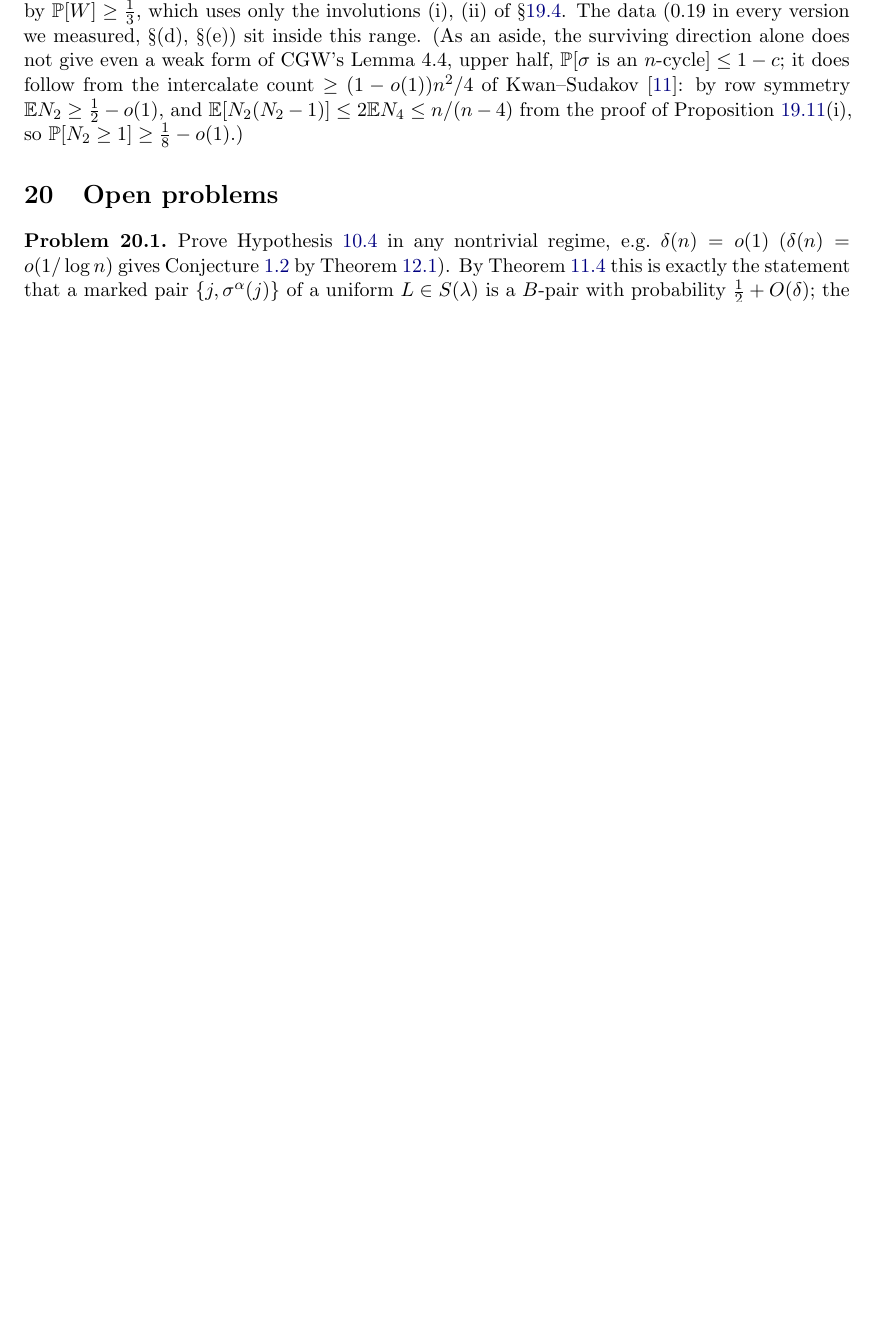
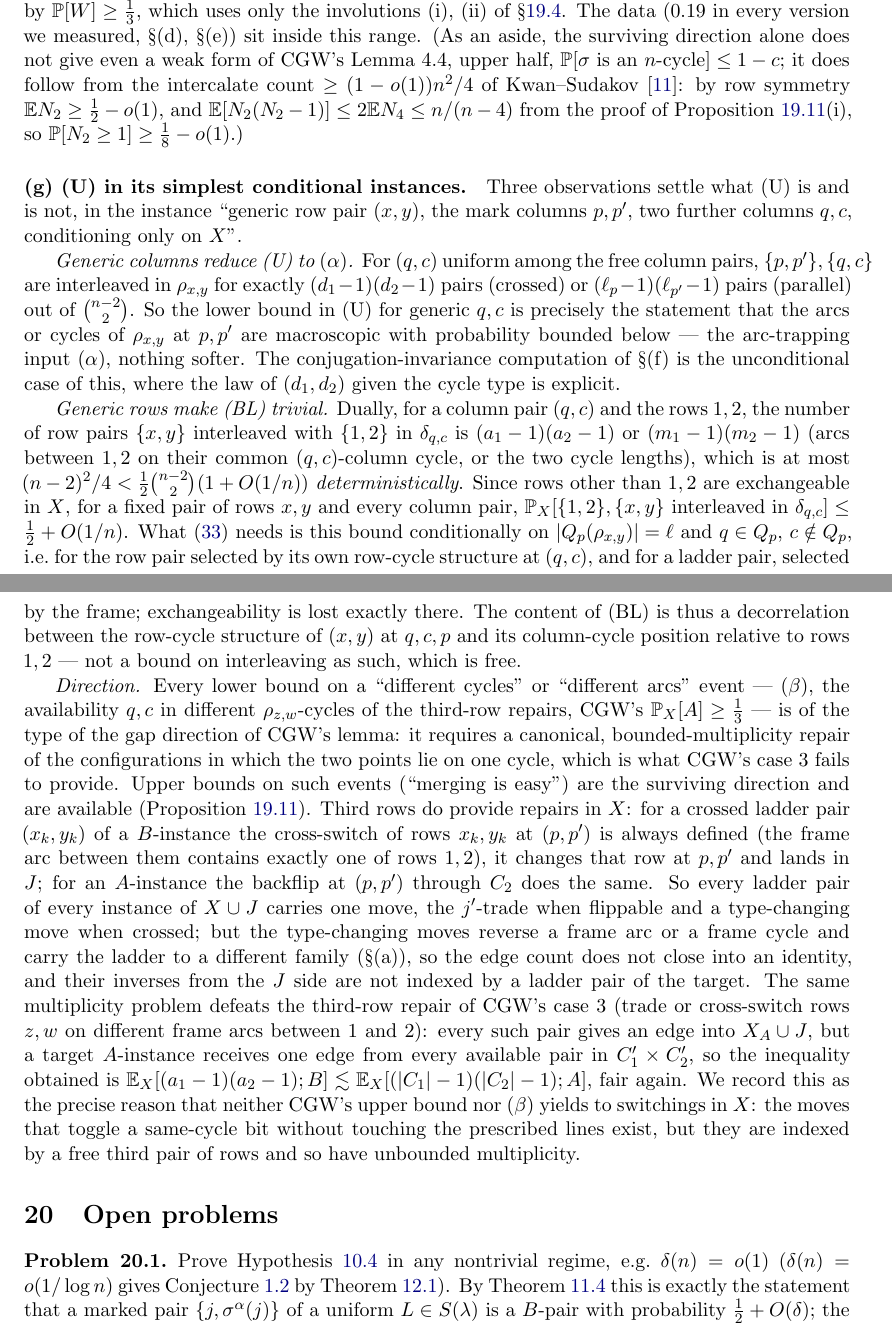
Before and after one commit to mkkinyon/cgw-conjecture, a LaTeX paper (second_row_notes.tex, which reads section_ladder_s13.tex): part of page 118 of 123 before the commit and two parts of pages 118 and 119 of 124 after it, the two joined at a grey line, cut so that both start at the same text, the shorter picture padded with empty space. Compiled offline with pdfLaTeX.

Commit message:
sec:orbit (g): (U) for generic columns = (alpha); (BL) trivial for generic rows (deterministic 1/2 bound), lost under the row-cycle conditioning; direction analysis and the multiplicity obstruction for third-row repairs
Co-Authored-By: Claude Fable 5.1 <noreply@anthropic.com>
Claude-Session: https://claude.ai/code/session_01CQqQRgww2SrSUzVrBSsHZ8

```diff
--- a/section_ladder_s13.tex
+++ b/section_ladder_s13.tex
@@ -1548,3 +1548,67 @@ it does follow from the intercalate count $\ge(1-o(1))n^2/4$ of
 Kwan--Sudakov \cite{KS18}: by row symmetry $\E N_2\ge\tfrac12-o(1)$,
 and $\E[N_2(N_2-1)]\le2\E N_4\le n/(n-4)$ from the proof of
 Proposition~\ref{prop:tailsurvive}(i), so $\Pr[N_2\ge1]\ge\tfrac18-o(1)$.)
+
+\paragraph{(g) (U) in its simplest conditional instances.}  Three
+observations settle what (U) is and is not, in the instance ``generic
+row pair $(x,y)$, the mark columns $p,p'$, two further columns $q,c$,
+conditioning only on $X$''.
+
+\emph{Generic columns reduce (U) to $(\alpha)$.}  For $(q,c)$ uniform
+among the free column pairs, $\{p,p'\},\{q,c\}$ are interleaved in
+$\rho_{x,y}$ for exactly $(d_1-1)(d_2-1)$ pairs (crossed) or
+$(\ell_p-1)(\ell_{p'}-1)$ pairs (parallel) out of $\binom{n-2}2$.  So
+the lower bound in (U) for generic $q,c$ is precisely the statement
+that the arcs or cycles of $\rho_{x,y}$ at $p,p'$ are macroscopic
+with probability bounded below --- the arc-trapping input $(\alpha)$,
+nothing softer.  The conjugation-invariance computation of \S(f) is
+the unconditional case of this, where the law of $(d_1,d_2)$ given the
+cycle type is explicit.
+
+\emph{Generic rows make (BL) trivial.}  Dually, for a column pair
+$(q,c)$ and the rows $1,2$, the number of row pairs $\{x,y\}$ interleaved
+with $\{1,2\}$ in $\delta_{q,c}$ is $(a_1-1)(a_2-1)$ or $(m_1-1)(m_2-1)$
+(arcs between $1,2$ on their common $(q,c)$-column cycle, or the two
+cycle lengths), which is at most $(n-2)^2/4<\tfrac12\binom{n-2}2(1+O(1/n))$
+\emph{deterministically}.  Since rows other than $1,2$ are exchangeable
+in $X$, for a fixed pair of rows $x,y$ and every column pair,
+$\Pr_X[\{1,2\},\{x,y\}\text{ interleaved in }\delta_{q,c}]\le\tfrac12+O(1/n)$.
+What \eqref{eq:Jp} needs is this bound conditionally on
+$|Q_p(\rho_{x,y})|=\ell$ and $q\in Q_p$, $c\notin Q_p$, i.e.\ for the
+row pair selected by its own row-cycle structure at $(q,c)$, and for
+a ladder pair, selected by the frame; exchangeability is lost exactly
+there.  The content of (BL) is thus a decorrelation between the
+row-cycle structure of $(x,y)$ at $q,c,p$ and its column-cycle
+position relative to rows $1,2$ --- not a bound on interleaving as
+such, which is free.
+
+\emph{Direction.}  Every lower bound on a ``different cycles'' or
+``different arcs'' event --- $(\beta)$, the availability $q,c$ in
+different $\rho_{z,w}$-cycles of the third-row repairs, CGW's
+$\Pr_X[A]\ge\tfrac13$ --- is of the type of the gap direction of
+CGW's lemma: it requires a canonical, bounded-multiplicity repair of
+the configurations in which the two points lie on one cycle, which is
+what CGW's case~3 fails to provide.  Upper bounds on such events
+(``merging is easy'') are the surviving direction and are available
+(Proposition~\ref{prop:tailsurvive}).  Third rows do provide repairs
+in $X$: for a crossed ladder pair $(x_k,y_k)$ of a $B$-instance the
+cross-switch of rows $x_k,y_k$ at $(p,p')$ is always defined (the
+frame arc between them contains exactly one of rows $1,2$), it
+changes that row at $p,p'$ and lands in $J$; for an $A$-instance the
+backflip at $(p,p')$ through $C_2$ does the same.  So every ladder
+pair of every instance of $X\cup J$ carries one move, the $j'$-trade
+when flippable and a type-changing move when crossed; but the
+type-changing moves reverse a frame arc or a frame cycle and carry
+the ladder to a different family (\S(a)), so the edge count does not
+close into an identity, and their inverses from the $J$ side are not
+indexed by a ladder pair of the target.  The same multiplicity
+problem defeats the third-row repair of CGW's case~3 (trade or
+cross-switch rows $z,w$ on different frame arcs between $1$ and $2$):
+every such pair gives an edge into $X_A\cup J$, but a target $A$-instance
+receives one edge from every available pair in $C'_1\times C'_2$, so
+the inequality obtained is $\E_X[(a_1-1)(a_2-1);B]\lesssim\E_X[(|C_1|-1)(|C_2|-1);A]$,
+fair again.  We record this as the precise reason that neither CGW's
+upper bound nor $(\beta)$ yields to switchings in $X$: the moves that
+toggle a same-cycle bit without touching the prescribed lines exist,
+but they are indexed by a free third pair of rows and so have
+unbounded multiplicity.
```
Also changed, not shown: second_row_notes.pdf.
